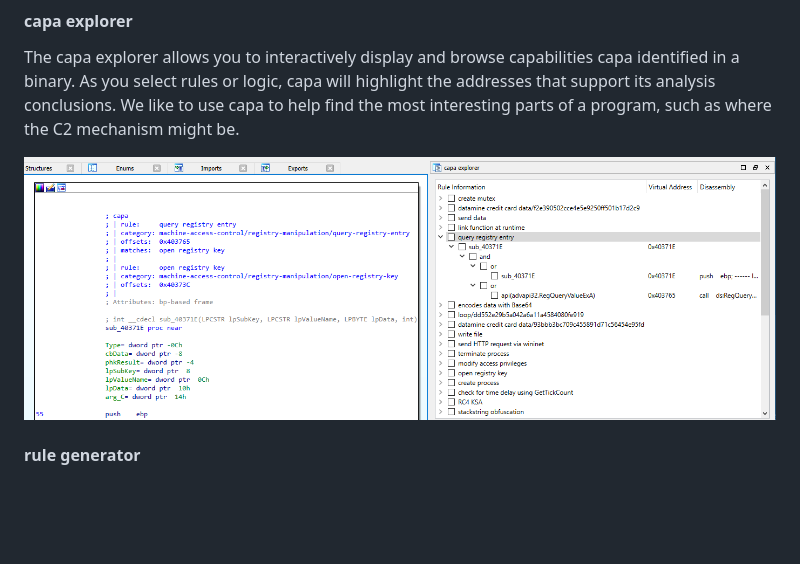
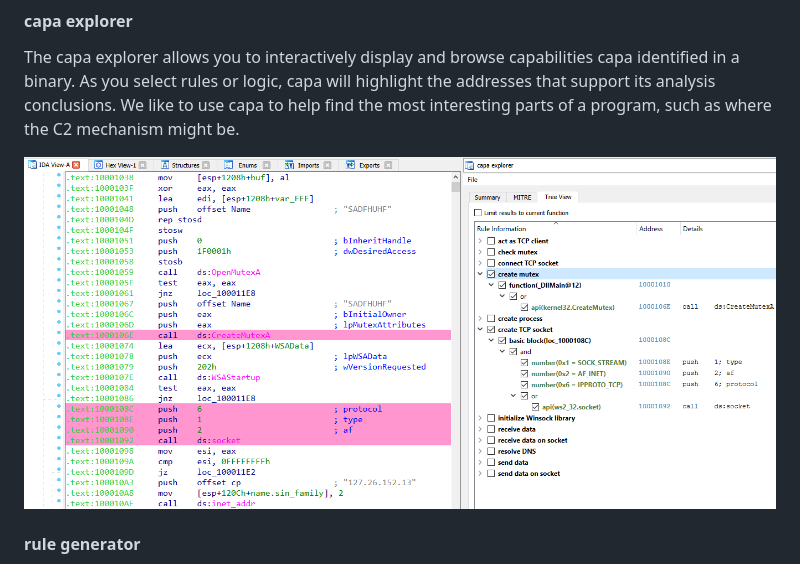
Before and after one commit to mandiant/capa, a Markdown page: doc/usage.md, the part around one of its changes. Drawn GitHub-style; pictures changed too: doc/capa_explorer.png (deleted), doc/img/capa_explorer.png (added); blank space fills up the shorter version.

Commit message:
doc: update usage information

```diff
--- a/doc/usage.md
+++ b/doc/usage.md
@@ -29,7 +29,7 @@ The capa explorer allows you to interactively display and browse capabilities ca
 As you select rules or logic, capa will highlight the addresses that support its analysis conclusions.
 We like to use capa to help find the most interesting parts of a program, such as where the C2 mechanism might be.
 
-![capa explorer](capa_explorer.png)
+![capa explorer](img/capa_explorer.png)
 
 #### rule generator
 The rule generator helps you to easily write new rules based on the function you are currently analyzing in your IDA disassembly view.
```
Also changed, not shown: other parts of doc/usage.md (+1 -1 lines).
